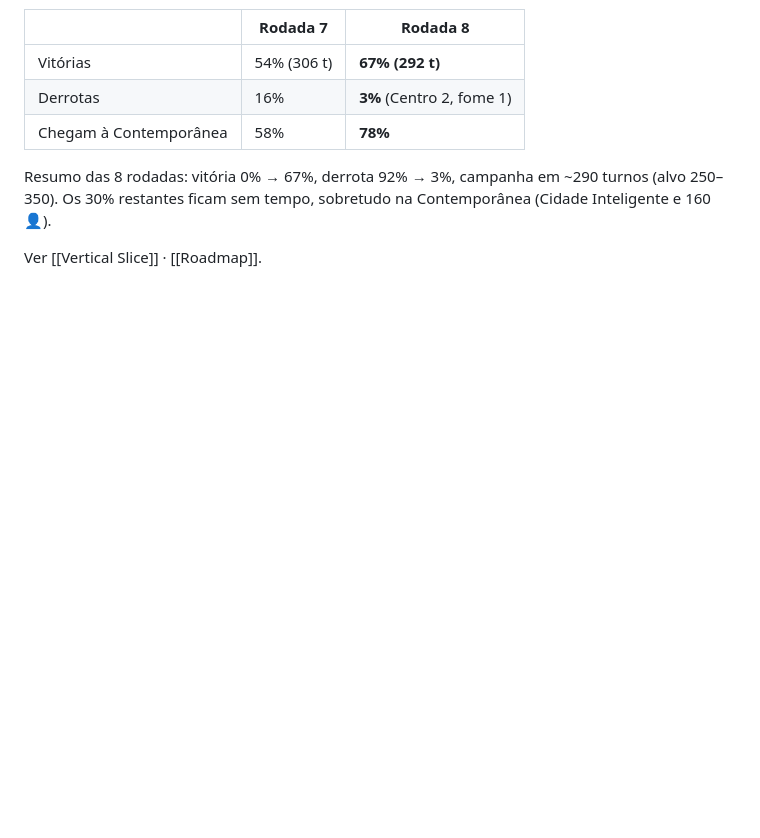
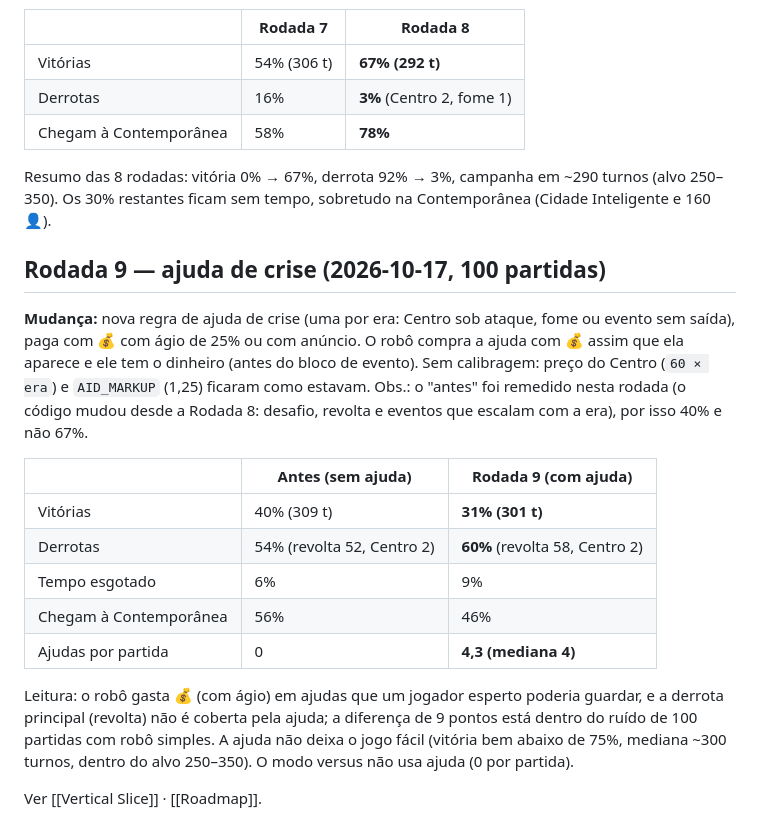
Before and after one commit to jonatasfernandespimenta/hexaera, a Markdown page: 08 Roadmap/Playtest.md, the part around the change. Rendered like a GitHub page; blank space fills up the shorter version.

Commit message:
Playtest: rodada 9, ajuda de crise
Co-Authored-By: Claude Opus 5.5 <noreply@anthropic.com>

```diff
--- a/08 Roadmap/Playtest.md
+++ b/08 Roadmap/Playtest.md
@@ -138,4 +138,18 @@ Mudanças:
 
 Resumo das 8 rodadas: vitória 0% → 67%, derrota 92% → 3%, campanha em ~290 turnos (alvo 250–350). Os 30% restantes ficam sem tempo, sobretudo na Contemporânea (Cidade Inteligente e 160 👤).
 
+## Rodada 9 — ajuda de crise (2026-10-17, 100 partidas)
+**Mudança:** nova regra de ajuda de crise (uma por era: Centro sob ataque, fome ou evento sem saída), paga com 💰 com ágio de 25% ou com anúncio. O robô compra a ajuda com 💰 assim que ela aparece e ele tem o dinheiro (antes do bloco de evento). Sem calibragem: preço do Centro (`60 × era`) e `AID_MARKUP` (1,25) ficaram como estavam.
+Obs.: o "antes" foi remedido nesta rodada (o código mudou desde a Rodada 8: desafio, revolta e eventos que escalam com a era), por isso 40% e não 67%.
+
+| | Antes (sem ajuda) | Rodada 9 (com ajuda) |
+|---|---|---|
+| Vitórias | 40% (309 t) | **31% (301 t)** |
+| Derrotas | 54% (revolta 52, Centro 2) | **60%** (revolta 58, Centro 2) |
+| Tempo esgotado | 6% | 9% |
+| Chegam à Contemporânea | 56% | 46% |
+| Ajudas por partida | 0 | **4,3 (mediana 4)** |
+
+Leitura: o robô gasta 💰 (com ágio) em ajudas que um jogador esperto poderia guardar, e a derrota principal (revolta) não é coberta pela ajuda; a diferença de 9 pontos está dentro do ruído de 100 partidas com robô simples. A ajuda não deixa o jogo fácil (vitória bem abaixo de 75%, mediana ~300 turnos, dentro do alvo 250–350). O modo versus não usa ajuda (0 por partida).
+
 Ver [[Vertical Slice]] · [[Roadmap]].
```
